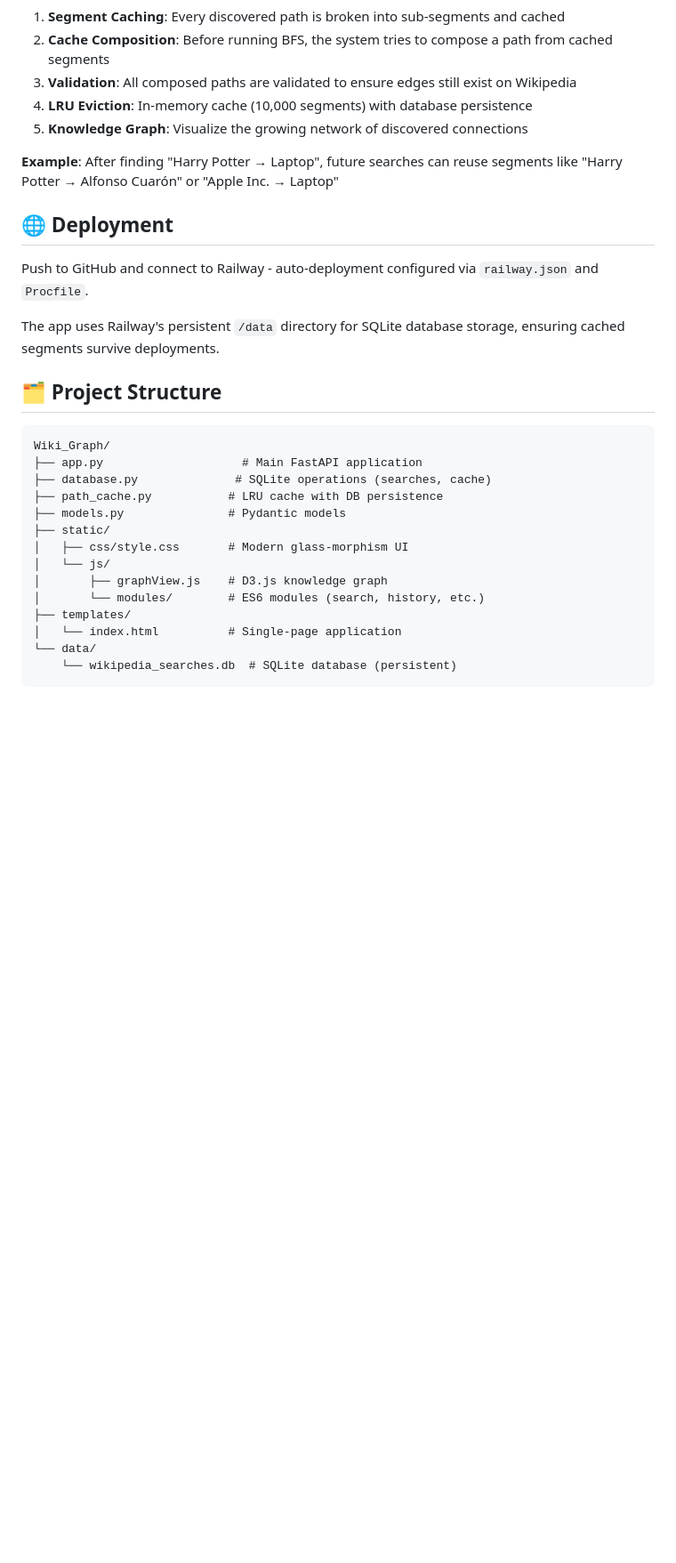
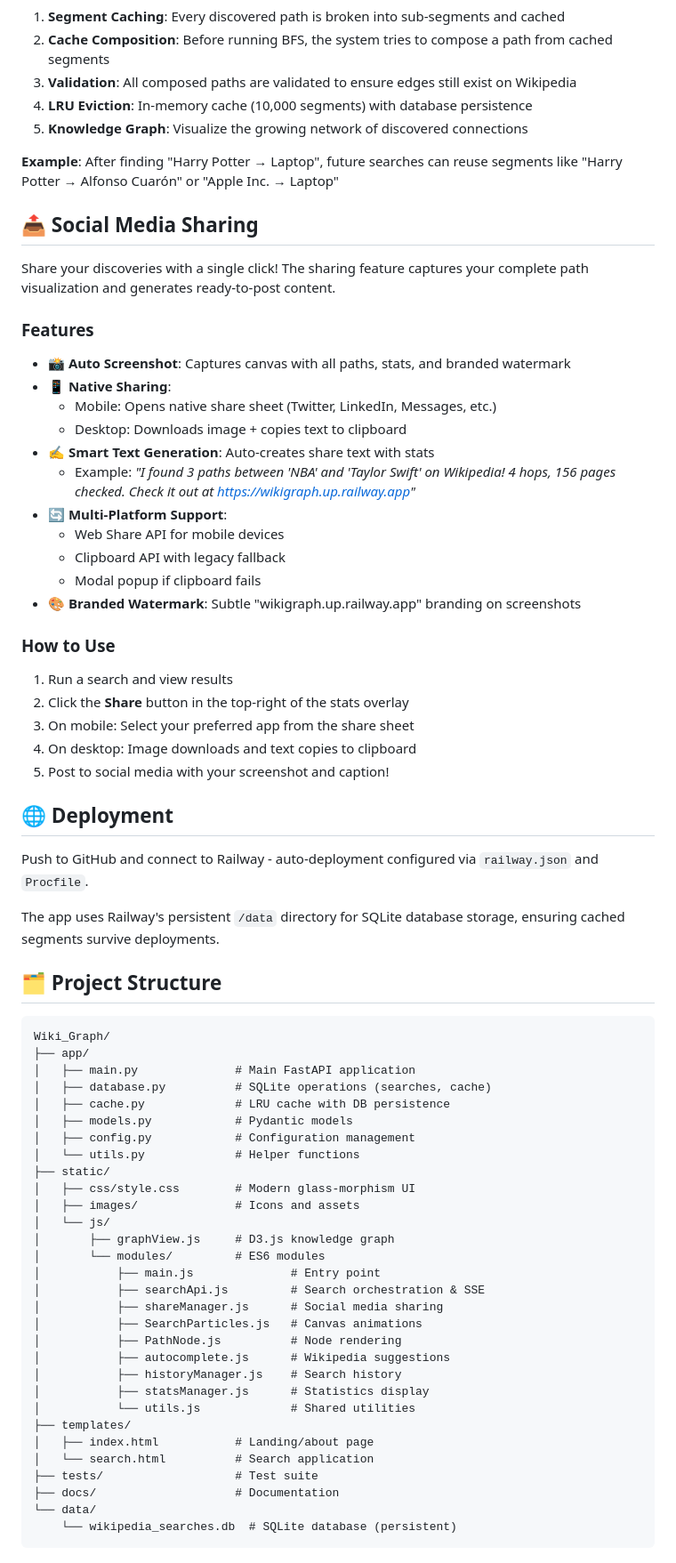
Before and after one commit to rangulvers/Wiki_Graph, a Markdown page: README.md, the part around the change printed below. Shown: that part at 89% size. GitHub-like rendering; blank space fills up the shorter version.

Commit message:
feat(sharing): enhance social media sharing with auto-generated screenshots and smart text

````diff
--- a/README.md
+++ b/README.md
@@ -96,6 +103,30 @@ The cache-aware pathfinding system dramatically speeds up searches:
 
 **Example**: After finding "Harry Potter → Laptop", future searches can reuse segments like "Harry Potter → Alfonso Cuarón" or "Apple Inc. → Laptop"
 
+## 📤 Social Media Sharing
+
+Share your discoveries with a single click! The sharing feature captures your complete path visualization and generates ready-to-post content.
+
+### Features
+- **📸 Auto Screenshot**: Captures canvas with all paths, stats, and branded watermark
+- **📱 Native Sharing**:
+  - Mobile: Opens native share sheet (Twitter, LinkedIn, Messages, etc.)
+  - Desktop: Downloads image + copies text to clipboard
+- **✍️ Smart Text Generation**: Auto-creates share text with stats
+  - Example: *"I found 3 paths between 'NBA' and 'Taylor Swift' on Wikipedia! 4 hops, 156 pages checked. Check it out at https://wikigraph.up.railway.app"*
+- **🔄 Multi-Platform Support**:
+  - Web Share API for mobile devices
+  - Clipboard API with legacy fallback
+  - Modal popup if clipboard fails
+- **🎨 Branded Watermark**: Subtle "wikigraph.up.railway.app" branding on screenshots
+
+### How to Use
+1. Run a search and view results
+2. Click the **Share** button in the top-right of the stats overlay
+3. On mobile: Select your preferred app from the share sheet
+4. On desktop: Image downloads and text copies to clipboard
+5. Post to social media with your screenshot and caption!
+
 ## 🌐 Deployment
 
 Push to GitHub and connect to Railway - auto-deployment configured via `railway.json` and `Procfile`.
@@ -106,17 +137,33 @@ The app uses Railway's persistent `/data` directory for SQLite database storage,
 
 ```
 Wiki_Graph/
-├── app.py                    # Main FastAPI application
-├── database.py              # SQLite operations (searches, cache)
-├── path_cache.py           # LRU cache with DB persistence
-├── models.py               # Pydantic models
+├── app/
+│   ├── main.py              # Main FastAPI application
+│   ├── database.py          # SQLite operations (searches, cache)
+│   ├── cache.py             # LRU cache with DB persistence
+│   ├── models.py            # Pydantic models
+│   ├── config.py            # Configuration management
+│   └── utils.py             # Helper functions
 ├── static/
-│   ├── css/style.css       # Modern glass-morphism UI
+│   ├── css/style.css        # Modern glass-morphism UI
+│   ├── images/              # Icons and assets
 │   └── js/
-│       ├── graphView.js    # D3.js knowledge graph
-│       └── modules/        # ES6 modules (search, history, etc.)
+│       ├── graphView.js     # D3.js knowledge graph
+│       └── modules/         # ES6 modules
+│           ├── main.js              # Entry point
+│           ├── searchApi.js         # Search orchestration & SSE
+│           ├── shareManager.js      # Social media sharing
+│           ├── SearchParticles.js   # Canvas animations
+│           ├── PathNode.js          # Node rendering
+│           ├── autocomplete.js      # Wikipedia suggestions
+│           ├── historyManager.js    # Search history
+│           ├── statsManager.js      # Statistics display
+│           └── utils.js             # Shared utilities
 ├── templates/
-│   └── index.html          # Single-page application
+│   ├── index.html           # Landing/about page
+│   └── search.html          # Search application
+├── tests/                   # Test suite
+├── docs/                    # Documentation
 └── data/
     └── wikipedia_searches.db  # SQLite database (persistent)
 ```
````
Also changed, not shown: other parts of README.md (+7 -0 lines).
